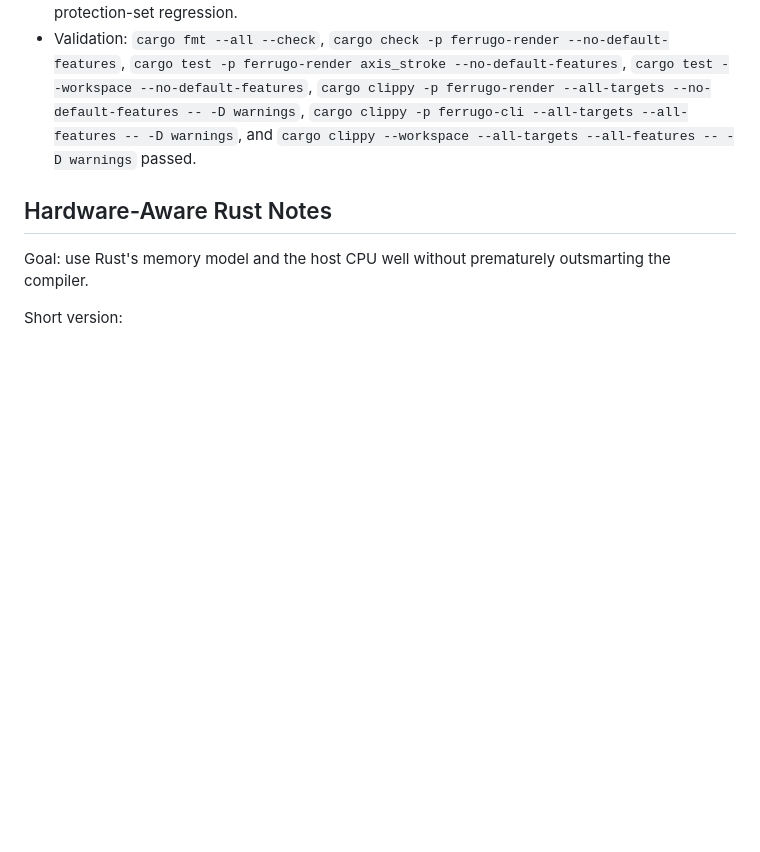
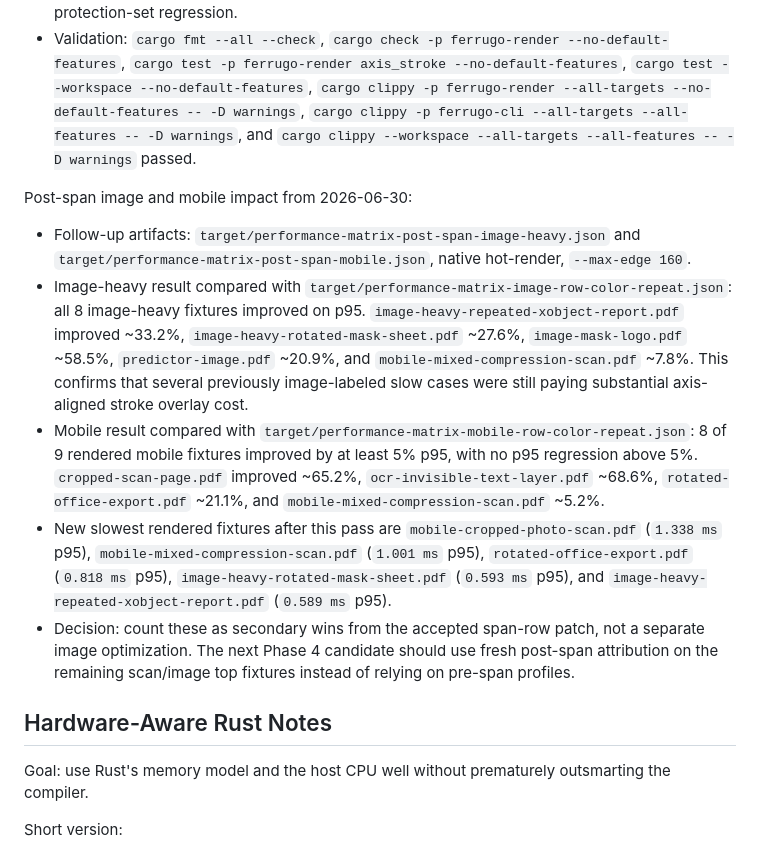
Before and after one commit to sebastian-software/ferrugo, a Markdown page: docs/plans/2026-06-29-performance-optimization-working-plan.md, the part around the change. Rendered like a GitHub page; blank space fills up the shorter version.

Commit message:
docs: record post-span image impact

```diff
--- a/docs/plans/2026-06-29-performance-optimization-working-plan.md
+++ b/docs/plans/2026-06-29-performance-optimization-working-plan.md
@@ -1369,6 +1369,37 @@ Accepted axis-aligned span-row result from 2026-06-30:
   `cargo clippy --workspace --all-targets --all-features -- -D warnings`
   passed.
 
+Post-span image and mobile impact from 2026-06-30:
+
+- Follow-up artifacts:
+  `target/performance-matrix-post-span-image-heavy.json` and
+  `target/performance-matrix-post-span-mobile.json`, native hot-render,
+  `--max-edge 160`.
+- Image-heavy result compared with
+  `target/performance-matrix-image-row-color-repeat.json`: all 8 image-heavy
+  fixtures improved on p95. `image-heavy-repeated-xobject-report.pdf` improved
+  ~33.2%, `image-heavy-rotated-mask-sheet.pdf` ~27.6%,
+  `image-mask-logo.pdf` ~58.5%, `predictor-image.pdf` ~20.9%, and
+  `mobile-mixed-compression-scan.pdf` ~7.8%. This confirms that several
+  previously image-labeled slow cases were still paying substantial
+  axis-aligned stroke overlay cost.
+- Mobile result compared with
+  `target/performance-matrix-mobile-row-color-repeat.json`: 8 of 9 rendered
+  mobile fixtures improved by at least 5% p95, with no p95 regression above
+  5%. `cropped-scan-page.pdf` improved ~65.2%,
+  `ocr-invisible-text-layer.pdf` ~68.6%, `rotated-office-export.pdf` ~21.1%,
+  and `mobile-mixed-compression-scan.pdf` ~5.2%.
+- New slowest rendered fixtures after this pass are
+  `mobile-cropped-photo-scan.pdf` (`1.338 ms` p95),
+  `mobile-mixed-compression-scan.pdf` (`1.001 ms` p95),
+  `rotated-office-export.pdf` (`0.818 ms` p95),
+  `image-heavy-rotated-mask-sheet.pdf` (`0.593 ms` p95), and
+  `image-heavy-repeated-xobject-report.pdf` (`0.589 ms` p95).
+- Decision: count these as secondary wins from the accepted span-row patch, not
+  a separate image optimization. The next Phase 4 candidate should use fresh
+  post-span attribution on the remaining scan/image top fixtures instead of
+  relying on pre-span profiles.
+
 ## Hardware-Aware Rust Notes
 
 Goal: use Rust's memory model and the host CPU well without prematurely
```
